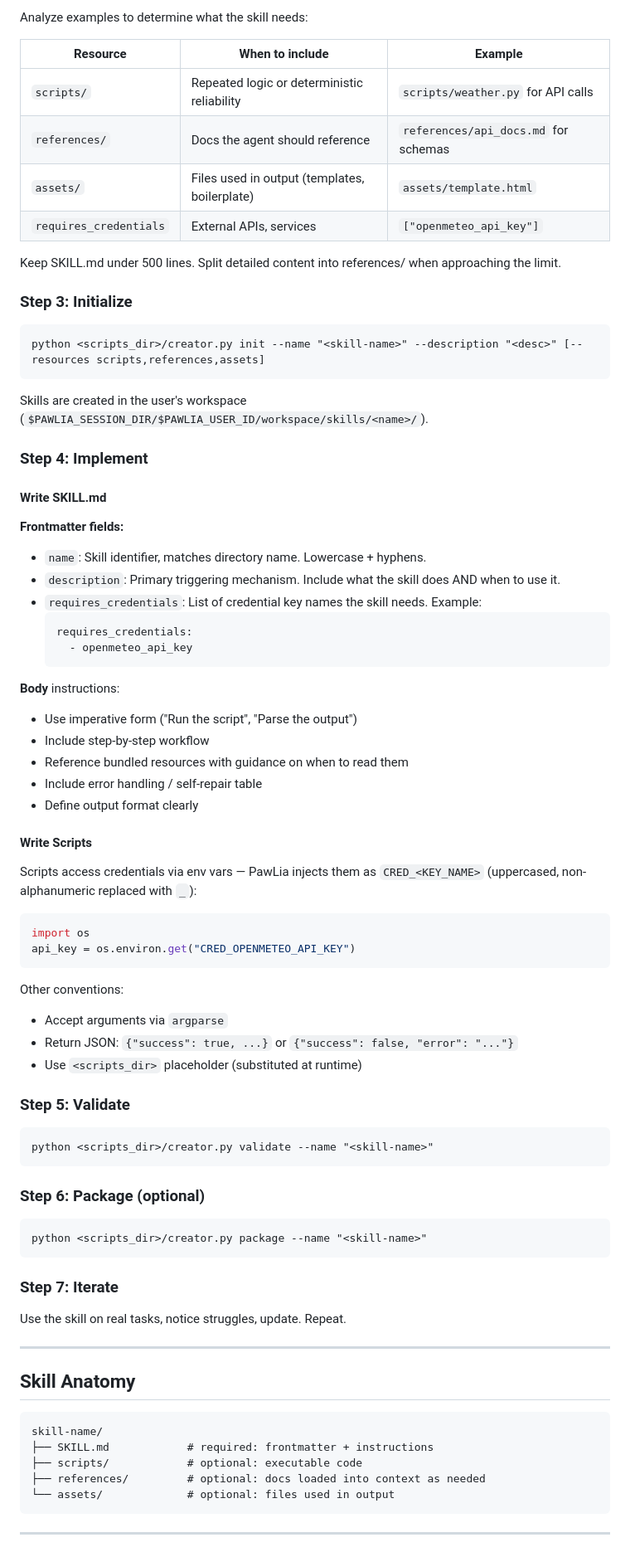
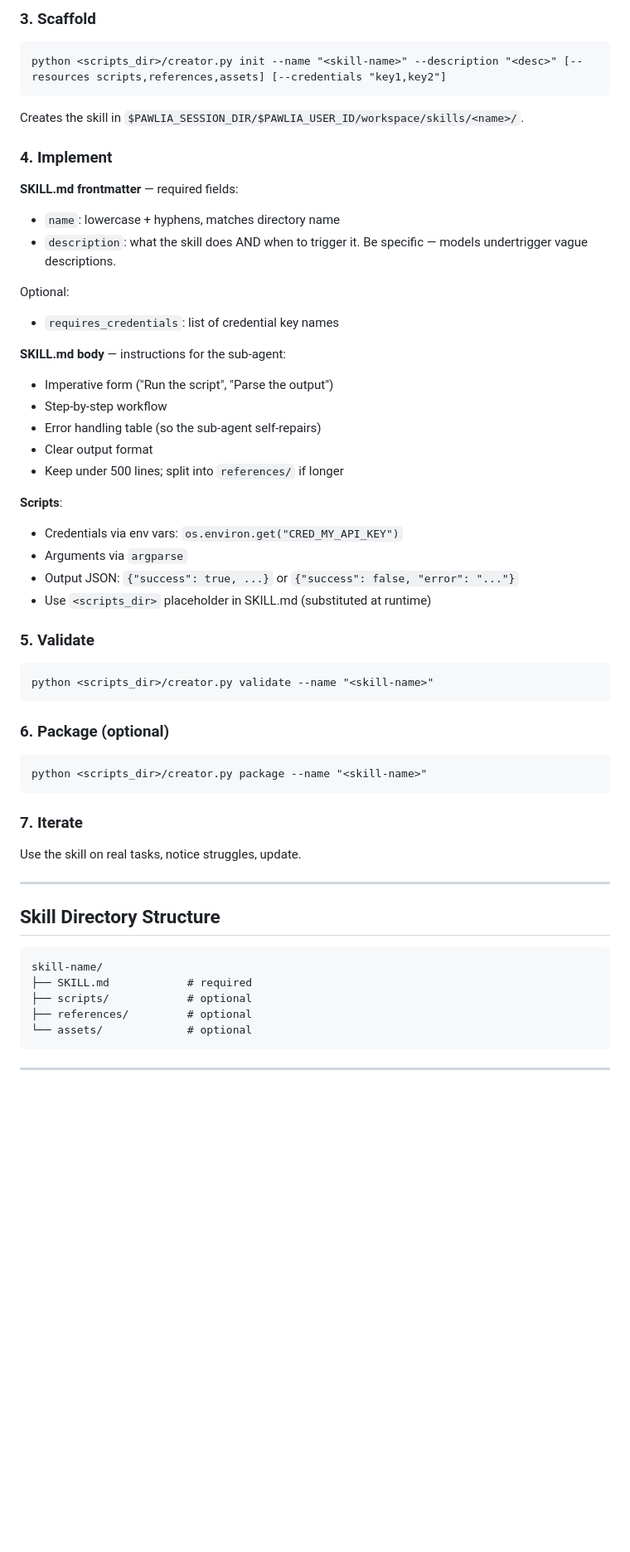
Before and after one commit to cutec-chris/PawLia, a Markdown page: skills/skill-creator/SKILL.md, the part around one of its changes. Shown at 83% size. GitHub-like rendering; blank space fills up the shorter version.

Commit message:
better instructions for skill-creator

````diff
--- a/skills/skill-creator/SKILL.md
+++ b/skills/skill-creator/SKILL.md
@@ -94,84 +66,60 @@ Avoid overwhelming the user — start with the most important questions, follow
 
-Analyze examples to determine what the skill needs:
-
-| Resource | When to include | Example |
-|----------|----------------|---------|
-| `scripts/` | Repeated logic or deterministic reliability | `scripts/weather.py` for API calls |
-| `references/` | Docs the agent should reference | `references/api_docs.md` for schemas |
-| `assets/` | Files used in output (templates, boilerplate) | `assets/template.html` |
-| `requires_credentials` | External APIs, services | `["openmeteo_api_key"]` |
-
-Keep SKILL.md under 500 lines. Split detailed content into references/ when approaching the limit.
-
-### Step 3: Initialize
+### 3. Scaffold
 
 ```
-python <scripts_dir>/creator.py init --name "<skill-name>" --description "<desc>" [--resources scripts,references,assets]
+python <scripts_dir>/creator.py init --name "<skill-name>" --description "<desc>" [--resources scripts,references,assets] [--credentials "key1,key2"]
 ```
 
-Skills are created in the user's workspace (`$PAWLIA_SESSION_DIR/$PAWLIA_USER_ID/workspace/skills/<name>/`).
+Creates the skill in `$PAWLIA_SESSION_DIR/$PAWLIA_USER_ID/workspace/skills/<name>/`.
 
-### Step 4: Implement
+### 4. Implement
 
-#### Write SKILL.md
+**SKILL.md frontmatter** — required fields:
+- `name`: lowercase + hyphens, matches directory name
+- `description`: what the skill does AND when to trigger it. Be specific — models undertrigger vague descriptions.
 
-**Frontmatter fields:**
-- `name`: Skill identifier, matches directory name. Lowercase + hyphens.
-- `description`: Primary triggering mechanism. Include what the skill does AND when to use it.
-- `requires_credentials`: List of credential key names the skill needs. Example:
-  ```yaml
-  requires_credentials:
-    - openmeteo_api_key
-  ```
+Optional:
+- `requires_credentials`: list of credential key names
 
-**Body** instructions:
-- Use imperative form ("Run the script", "Parse the output")
-- Include step-by-step workflow
-- Reference bundled resources with guidance on when to read them
-- Include error handling / self-repair table
-- Define output format clearly
+**SKILL.md body** — instructions for the sub-agent:
+- Imperative form ("Run the script", "Parse the output")
+- Step-by-step workflow
+- Error handling table (so the sub-agent self-repairs)
+- Clear output format
+- Keep under 500 lines; split into `references/` if longer
 
-#### Write Scripts
+**Scripts**:
+- Credentials via env vars: `os.environ.get("CRED_MY_API_KEY")`
+- Arguments via `argparse`
+- Output JSON: `{"success": true, ...}` or `{"success": false, "error": "..."}`
+- Use `<scripts_dir>` placeholder in SKILL.md (substituted at runtime)
 
-Scripts access credentials via env vars — PawLia injects them as `CRED_<KEY_NAME>`
-(uppercased, non-alphanumeric replaced with `_`):
-
-```python
-import os
-api_key = os.environ.get("CRED_OPENMETEO_API_KEY")
-```
-
-Other conventions:
-- Accept arguments via `argparse`
-- Return JSON: `{"success": true, ...}` or `{"success": false, "error": "..."}`
-- Use `<scripts_dir>` placeholder (substituted at runtime)
-
-### Step 5: Validate
+### 5. Validate
 
 ```
 python <scripts_dir>/creator.py validate --name "<skill-name>"
 ```
 
-### Step 6: Package (optional)
+### 6. Package (optional)
 
 ```
 python <scripts_dir>/creator.py package --name "<skill-name>"
 ```
 
-### Step 7: Iterate
+### 7. Iterate
 
-Use the skill on real tasks, notice struggles, update. Repeat.
+Use the skill on real tasks, notice struggles, update.
 
 ---
 
-## Skill Anatomy
+## Skill Directory Structure
 
 ```
 skill-name/
-├── SKILL.md            # required: frontmatter + instructions
-├── scripts/            # optional: executable code
-├── references/         # optional: docs loaded into context as needed
-└── assets/             # optional: files used in output
+├── SKILL.md            # required
+├── scripts/            # optional
+├── references/         # optional
+└── assets/             # optional
 ```
 
 ---
````
Also changed, not shown: other parts of skills/skill-creator/SKILL.md (+33 -61 lines), docs/skills.md (+24 -0 lines), 1 other file.
